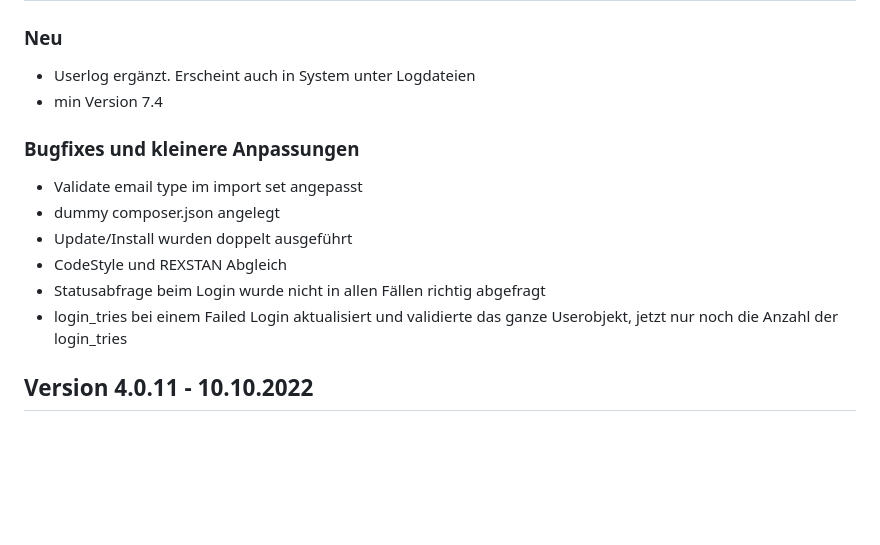
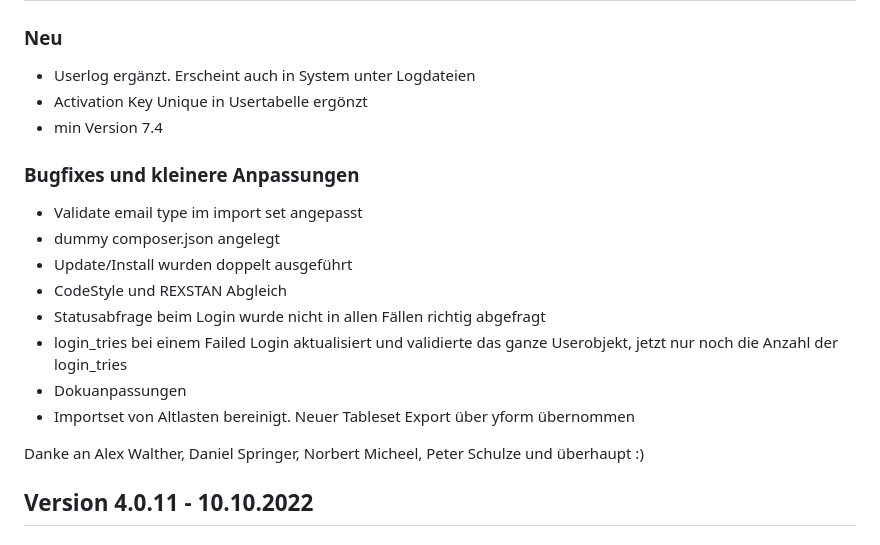
Before and after one commit to yakamara/ycom, a Markdown page: CHANGELOG.md, the part around the change. GitHub-like rendering; blank space fills up the shorter version.

Commit message:
Changelog angepasst

```diff
--- a/CHANGELOG.md
+++ b/CHANGELOG.md
@@ -7,6 +7,7 @@ Version 4.1.0 - x.x.2022
 ### Neu
 
 * Userlog ergänzt. Erscheint auch in System unter Logdateien
+* Activation Key Unique in Usertabelle ergönzt
 * min Version 7.4
 
 ### Bugfixes und kleinere Anpassungen
@@ -17,6 +18,10 @@ Version 4.1.0 - x.x.2022
 * CodeStyle und REXSTAN Abgleich
 * Statusabfrage beim Login wurde nicht in allen Fällen richtig abgefragt
 * login_tries bei einem Failed Login aktualisiert und validierte das ganze Userobjekt, jetzt nur noch die Anzahl der login_tries
+* Dokuanpassungen
+* Importset von Altlasten bereinigt. Neuer Tableset Export über yform übernommen
+
+Danke an Alex Walther, Daniel Springer, Norbert Micheel, Peter Schulze und überhaupt :)
 
 Version 4.0.11 - 10.10.2022
 --------------------------
```
